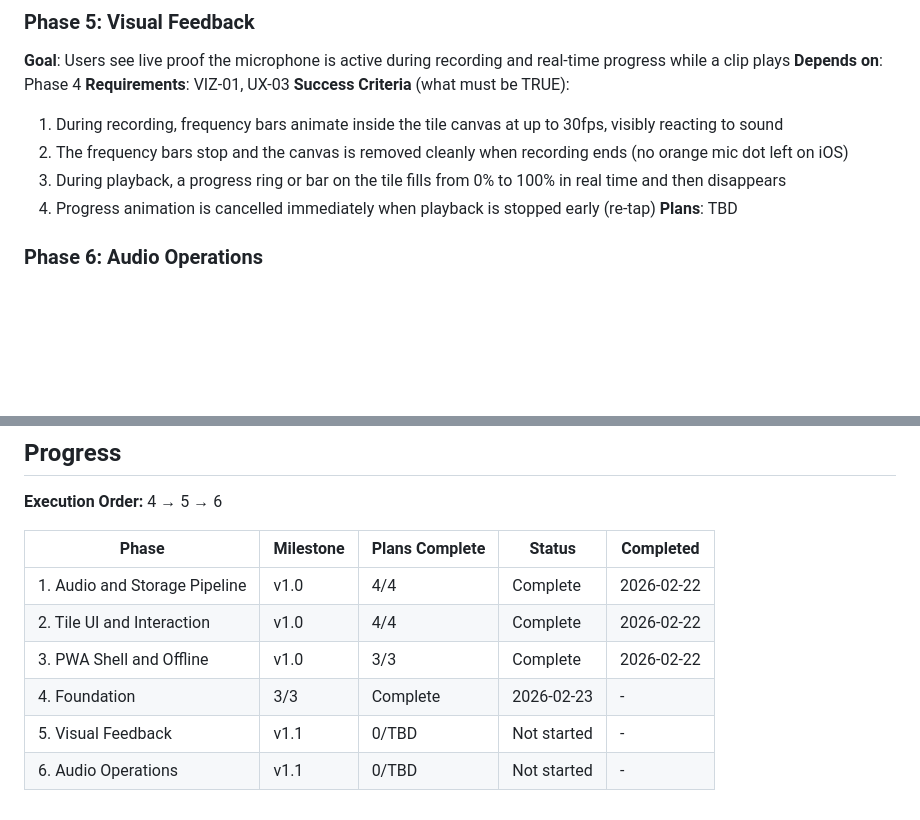
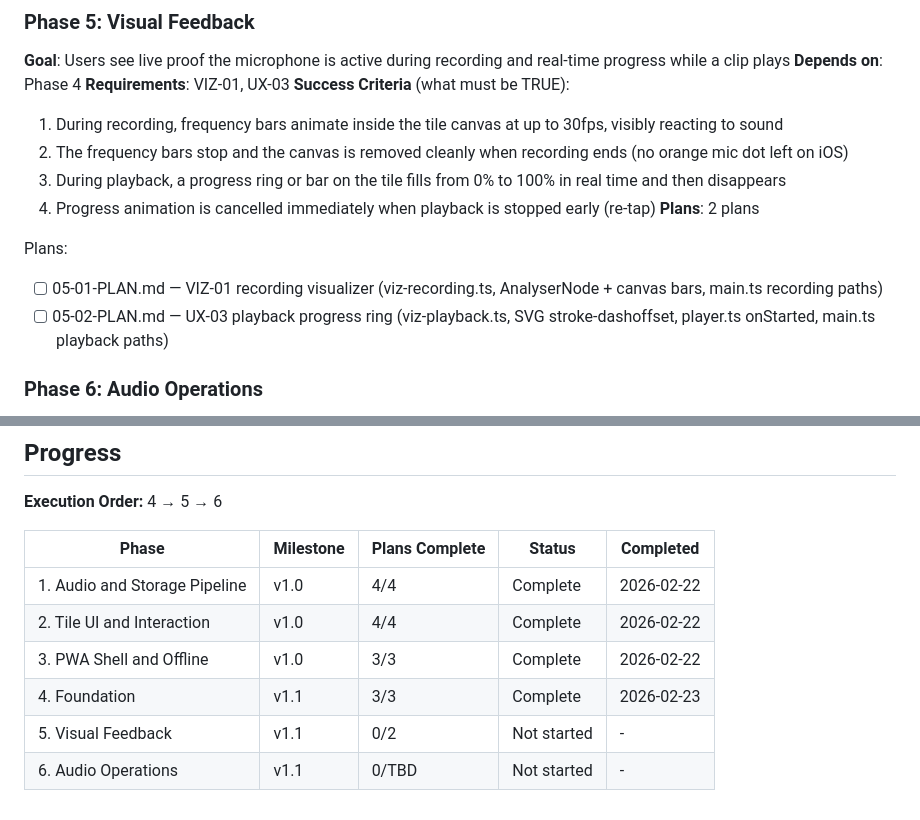
Before and after one commit to leachiM2k/soundboard, a Markdown page: .planning/ROADMAP.md, 2 parts joined by grey strips. Rendered like a GitHub page; blank space fills up the shorter version.

Commit message:
docs(05-visual-feedback): create phase plan

```diff
--- a/.planning/ROADMAP.md
+++ b/.planning/ROADMAP.md
@@ -55,7 +55,11 @@ Plans:
   2. The frequency bars stop and the canvas is removed cleanly when recording ends (no orange mic dot left on iOS)
   3. During playback, a progress ring or bar on the tile fills from 0% to 100% in real time and then disappears
   4. Progress animation is cancelled immediately when playback is stopped early (re-tap)
-**Plans**: TBD
+**Plans**: 2 plans
+
+Plans:
+- [ ] 05-01-PLAN.md — VIZ-01 recording visualizer (viz-recording.ts, AnalyserNode + canvas bars, main.ts recording paths)
+- [ ] 05-02-PLAN.md — UX-03 playback progress ring (viz-playback.ts, SVG stroke-dashoffset, player.ts onStarted, main.ts playback paths)
 
 ### Phase 6: Audio Operations
 **Goal**: Users can tighten their clips by auto-trimming silence and share any clip via the iOS share sheet or file download
@@ -77,6 +81,6 @@ Plans:
 | 1. Audio and Storage Pipeline | v1.0 | 4/4 | Complete | 2026-02-22 |
 | 2. Tile UI and Interaction | v1.0 | 4/4 | Complete | 2026-02-22 |
 | 3. PWA Shell and Offline | v1.0 | 3/3 | Complete | 2026-02-22 |
-| 4. Foundation | 3/3 | Complete   | 2026-02-23 | - |
-| 5. Visual Feedback | v1.1 | 0/TBD | Not started | - |
+| 4. Foundation | v1.1 | 3/3 | Complete | 2026-02-23 |
+| 5. Visual Feedback | v1.1 | 0/2 | Not started | - |
 | 6. Audio Operations | v1.1 | 0/TBD | Not started | - |
```
Also changed, not shown: 2 other files.
